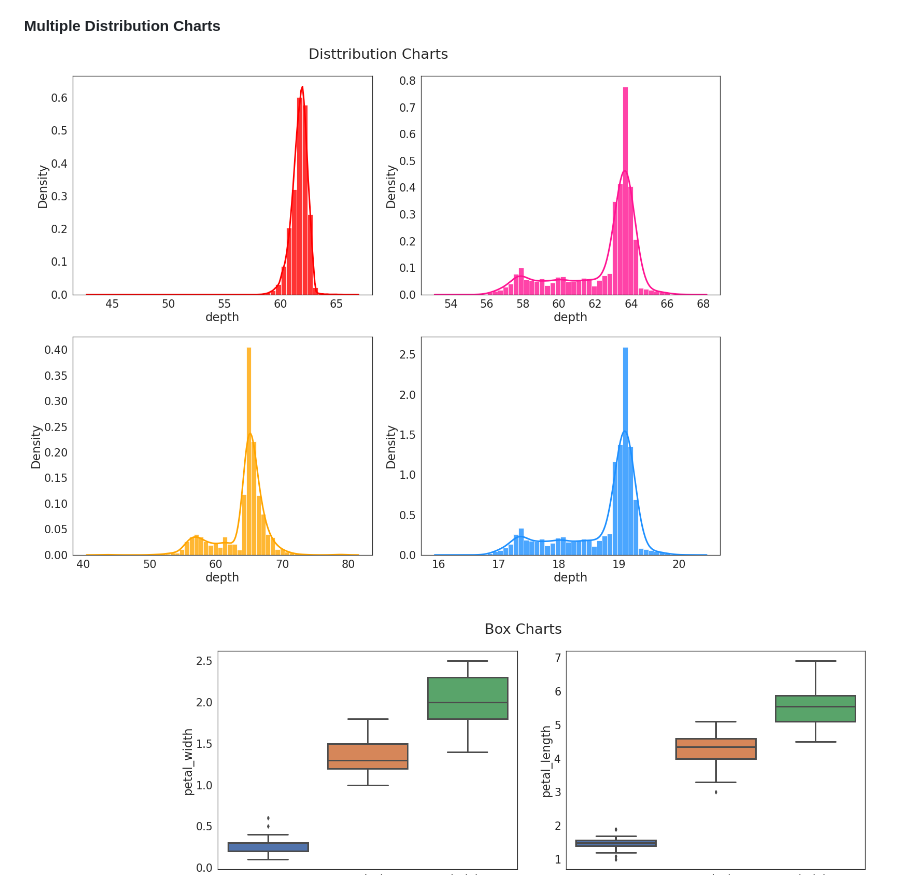
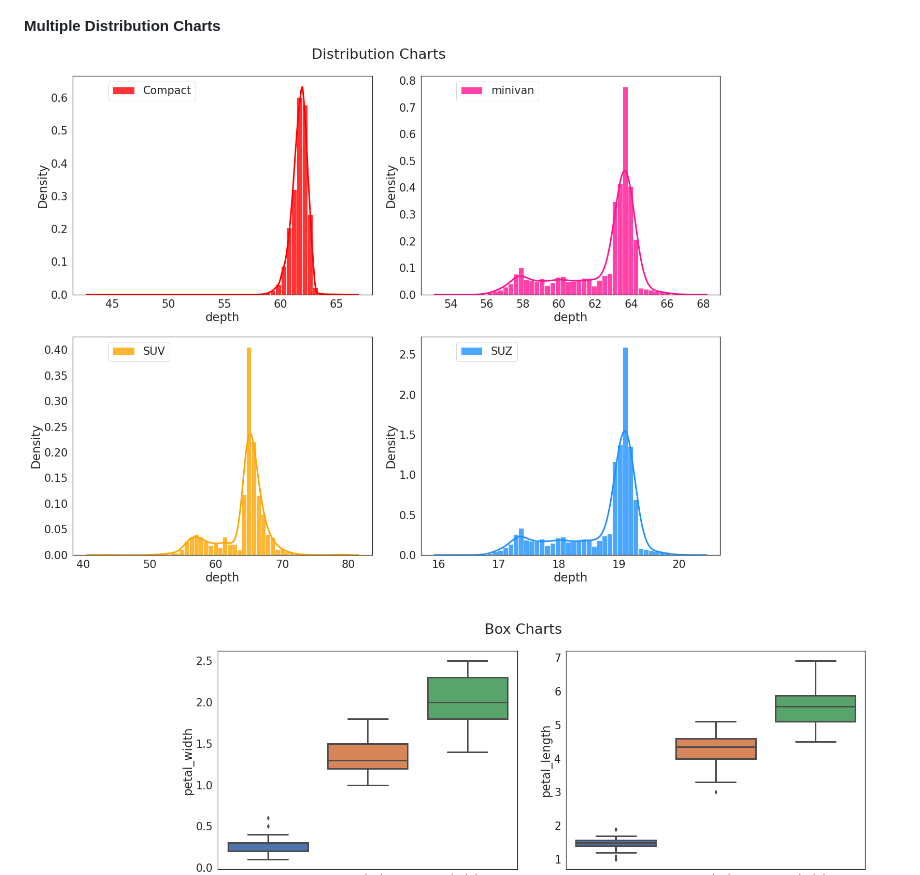
Before and after one commit to fatemehsrz/ToolKit_for_DataScience, a Markdown page: README.md, the part around the change. Drawn GitHub-style; pictures changed too: dist_chart.png (added), distchart.png (deleted).

```diff
--- a/README.md
+++ b/README.md
@@ -9,7 +9,7 @@ A toolkit for data visualization, data loading and converting, and other utiliti
 ![plot](./bar_chart.png)
 
 **Multiple Distribution Charts**
-![plot](./distchart.png)
+![plot](./dist_chart.png)
 
 **Multiple Box Charts**
 ![plot](./boxchart.png)
```
Also changed, not shown: 1 other file.
